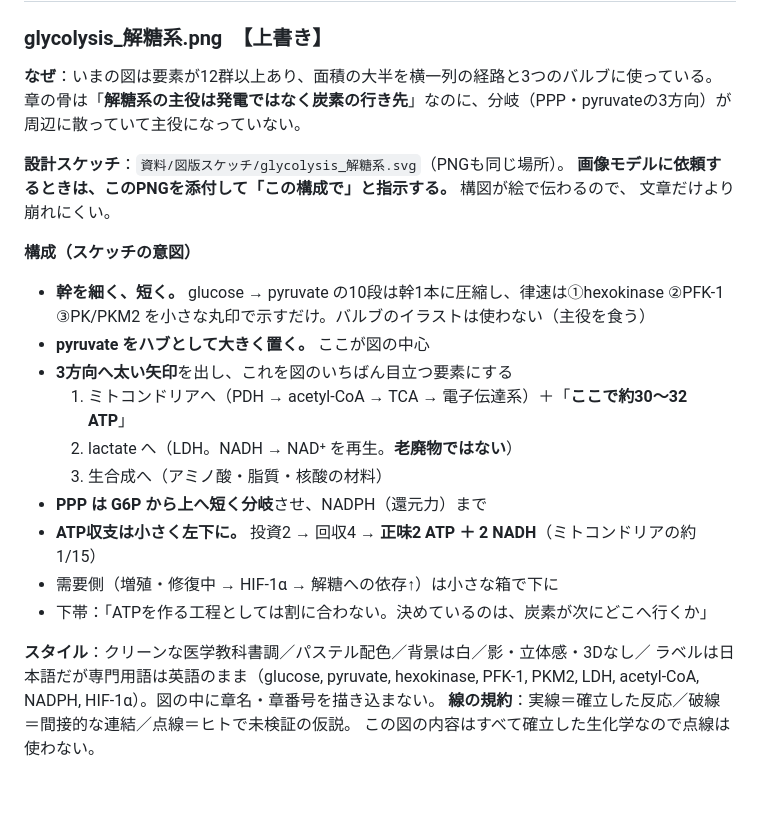
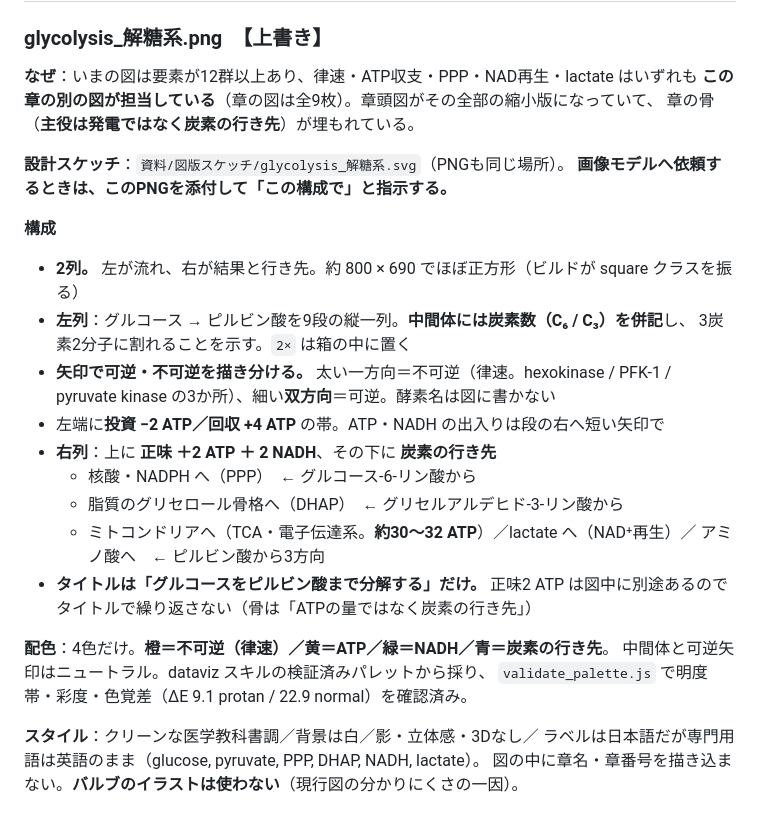
Before and after one commit to yucalyptus/skin-orchestra, a Markdown page: 資料/図版TODO.md, the part around the change. GitHub-like rendering.

Commit message:
docs: 解糖系の章頭図スケッチを2列構成で仕上げる
左列に9段の流れ（炭素数つき・可逆と不可逆を矢印で描き分け）、右列に正味ATPと炭素の
行き先5つを置いた。約800x690でほぼ正方形になり、縦長すぎる問題を解消した。
配色は4色に絞り、datavizスキルの検証済みパレットから採ってvalidate_palette.jsで確認した。
図版TODOのLに構成と配色の意図を全部書いた。

Co-Authored-By: Claude Opus 5 <noreply@anthropic.com>

```diff
--- a/資料/図版TODO.md
+++ b/資料/図版TODO.md
@@ -1440,30 +1440,33 @@ PEP, pyruvate, AMP, ADP, ATP, citrate, NADPH, ribose-5-phosphate, HIF-1α, PDK1,
 
 ### glycolysis_解糖系.png　【上書き】
 
-**なぜ**：いまの図は要素が12群以上あり、面積の大半を横一列の経路と3つのバルブに使っている。
-章の骨は「**解糖系の主役は発電ではなく炭素の行き先**」なのに、分岐（PPP・pyruvateの3方向）が
-周辺に散っていて主役になっていない。
+**なぜ**：いまの図は要素が12群以上あり、律速・ATP収支・PPP・NAD再生・lactate はいずれも
+**この章の別の図が担当している**（章の図は全9枚）。章頭図がその全部の縮小版になっていて、
+章の骨（**主役は発電ではなく炭素の行き先**）が埋もれている。
 
 **設計スケッチ**：`資料/図版スケッチ/glycolysis_解糖系.svg`（PNGも同じ場所）。
-**画像モデルに依頼するときは、このPNGを添付して「この構成で」と指示する。** 構図が絵で伝わるので、
-文章だけより崩れにくい。
+**画像モデルへ依頼するときは、このPNGを添付して「この構成で」と指示する。**
 
-**構成（スケッチの意図）**
+**構成**
 
-- **幹を細く、短く。** glucose → pyruvate の10段は幹1本に圧縮し、律速は①hexokinase ②PFK-1
-  ③PK/PKM2 を小さな丸印で示すだけ。バルブのイラストは使わない（主役を食う）
-- **pyruvate をハブとして大きく置く。** ここが図の中心
-- **3方向へ太い矢印**を出し、これを図のいちばん目立つ要素にする
-  1. ミトコンドリアへ（PDH → acetyl-CoA → TCA → 電子伝達系）＋「**ここで約30〜32 ATP**」
-  2. lactate へ（LDH。NADH → NAD⁺ を再生。**老廃物ではない**）
-  3. 生合成へ（アミノ酸・脂質・核酸の材料）
-- **PPP は G6P から上へ短く分岐**させ、NADPH（還元力）まで
-- **ATP収支は小さく左下に。** 投資2 → 回収4 → **正味2 ATP ＋ 2 NADH**（ミトコンドリアの約1/15）
-- 需要側（増殖・修復中 → HIF-1α → 解糖への依存↑）は小さな箱で下に
-- 下帯：「ATPを作る工程としては割に合わない。決めているのは、炭素が次にどこへ行くか」
+- **2列。** 左が流れ、右が結果と行き先。約 800 × 690 でほぼ正方形（ビルドが square クラスを振る）
+- **左列**：グルコース → ピルビン酸を9段の縦一列。**中間体には炭素数（C₆ / C₃）を併記**し、
+  3炭素2分子に割れることを示す。`2×` は箱の中に置く
+- **矢印で可逆・不可逆を描き分ける。** 太い一方向＝不可逆（律速。hexokinase / PFK-1 /
+  pyruvate kinase の3か所）、細い**双方向**＝可逆。酵素名は図に書かない
+- 左端に**投資 −2 ATP／回収 +4 ATP** の帯。ATP・NADH の出入りは段の右へ短い矢印で
+- **右列**：上に **正味 ＋2 ATP ＋ 2 NADH**、その下に **炭素の行き先**
+  - 核酸・NADPH へ（PPP）　← グルコース-6-リン酸から
+  - 脂質のグリセロール骨格へ（DHAP）　← グリセルアルデヒド-3-リン酸から
+  - ミトコンドリアへ（TCA・電子伝達系。**約30〜32 ATP**）／lactate へ（NAD⁺再生）／
+    アミノ酸へ　← ピルビン酸から3方向
+- **タイトルは「グルコースをピルビン酸まで分解する」だけ。** 正味2 ATP は図中に別途あるので
+  タイトルで繰り返さない（骨は「ATPの量ではなく炭素の行き先」）
 
-**スタイル**：クリーンな医学教科書調／パステル配色／背景は白／影・立体感・3Dなし／
-ラベルは日本語だが専門用語は英語のまま（glucose, pyruvate, hexokinase, PFK-1, PKM2, LDH,
-acetyl-CoA, NADPH, HIF-1α）。図の中に章名・章番号を描き込まない。
-**線の規約**：実線＝確立した反応／破線＝間接的な連結／点線＝ヒトで未検証の仮説。
-この図の内容はすべて確立した生化学なので点線は使わない。
+**配色**：4色だけ。**橙＝不可逆（律速）／黄＝ATP／緑＝NADH／青＝炭素の行き先**。
+中間体と可逆矢印はニュートラル。dataviz スキルの検証済みパレットから採り、
+`validate_palette.js` で明度帯・彩度・色覚差（ΔE 9.1 protan / 22.9 normal）を確認済み。
+
+**スタイル**：クリーンな医学教科書調／背景は白／影・立体感・3Dなし／
+ラベルは日本語だが専門用語は英語のまま（glucose, pyruvate, PPP, DHAP, NADH, lactate）。
+図の中に章名・章番号を描き込まない。**バルブのイラストは使わない**（現行図の分かりにくさの一因）。
```
